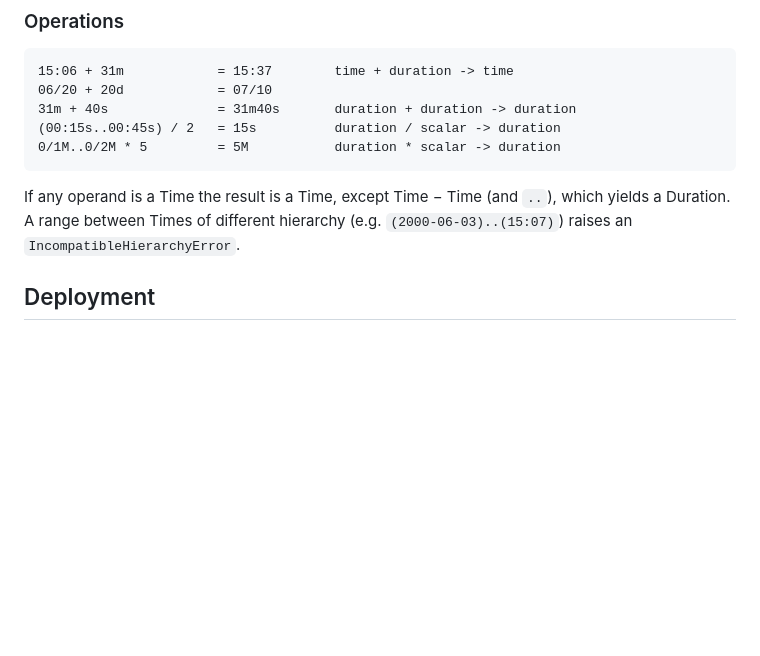
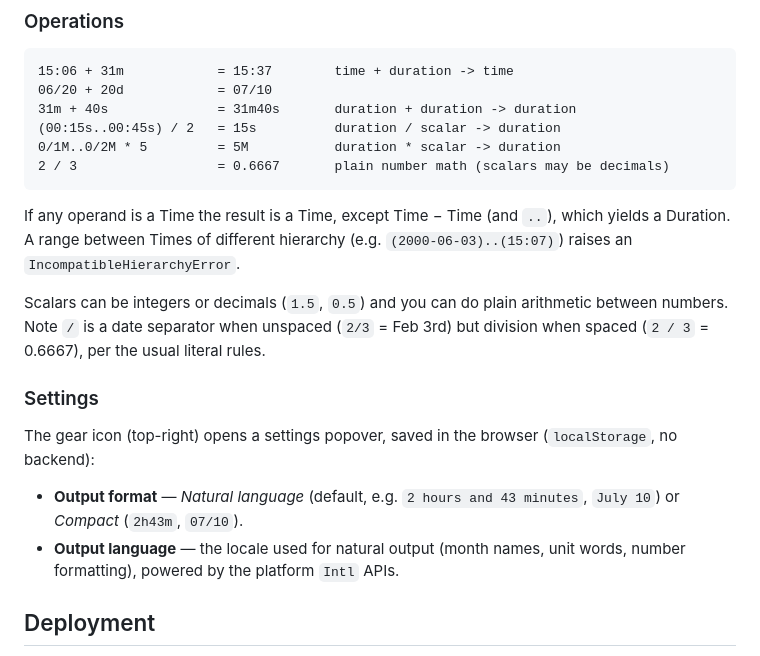
Before and after one commit to FreshMag/calcron, a Markdown page: README.md, the part around the change. GitHub-like rendering; blank space fills up the shorter version.

Commit message:
docs: updated README

````diff
--- a/README.md
+++ b/README.md
@@ -55,11 +55,26 @@ A **Duration** is an elapsed amount — units are always explicit (no inference)
 31m + 40s              = 31m40s       duration + duration -> duration
 (00:15s..00:45s) / 2   = 15s          duration / scalar -> duration
 0/1M..0/2M * 5         = 5M           duration * scalar -> duration
+2 / 3                  = 0.6667       plain number math (scalars may be decimals)
 ```
 
 If any operand is a Time the result is a Time, except Time − Time (and `..`), which
 yields a Duration. A range between Times of different hierarchy (e.g.
 `(2000-06-03)..(15:07)`) raises an `IncompatibleHierarchyError`.
+
+Scalars can be integers or decimals (`1.5`, `0.5`) and you can do plain arithmetic
+between numbers. Note `/` is a date separator when unspaced (`2/3` = Feb 3rd) but
+division when spaced (`2 / 3` = 0.6667), per the usual literal rules.
+
+### Settings
+
+The gear icon (top-right) opens a settings popover, saved in the browser
+(`localStorage`, no backend):
+
+- **Output format** — *Natural language* (default, e.g. `2 hours and 43 minutes`,
+  `July 10`) or *Compact* (`2h43m`, `07/10`).
+- **Output language** — the locale used for natural output (month names, unit words,
+  number formatting), powered by the platform `Intl` APIs.
 
 ## Deployment
 
````
